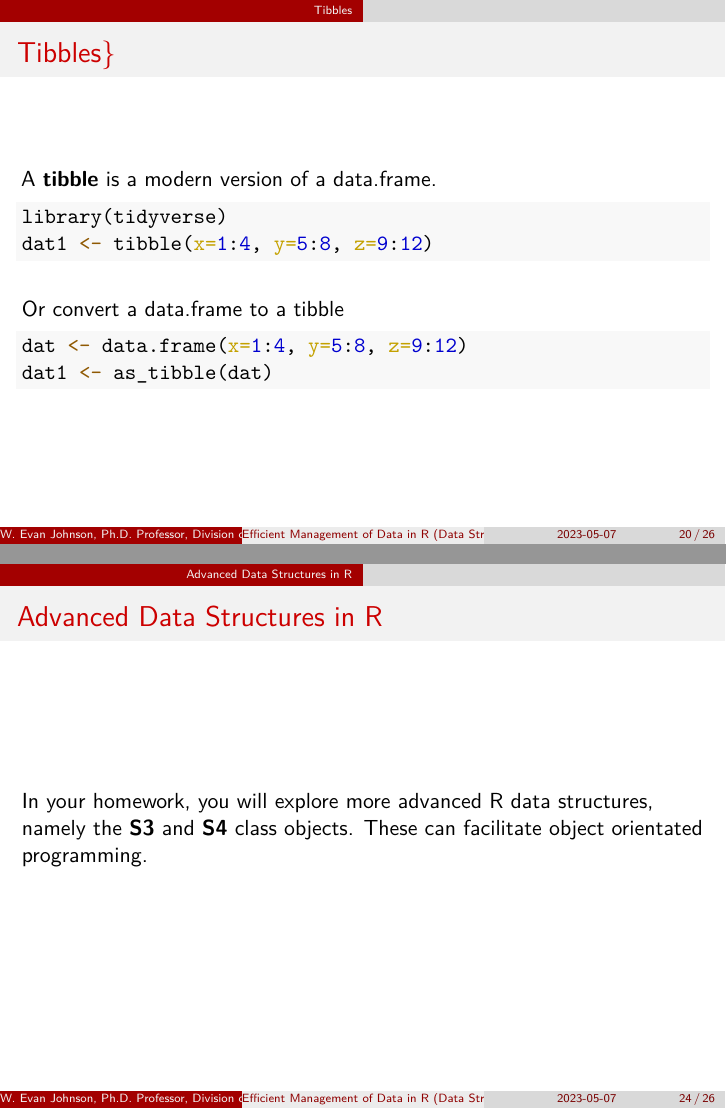
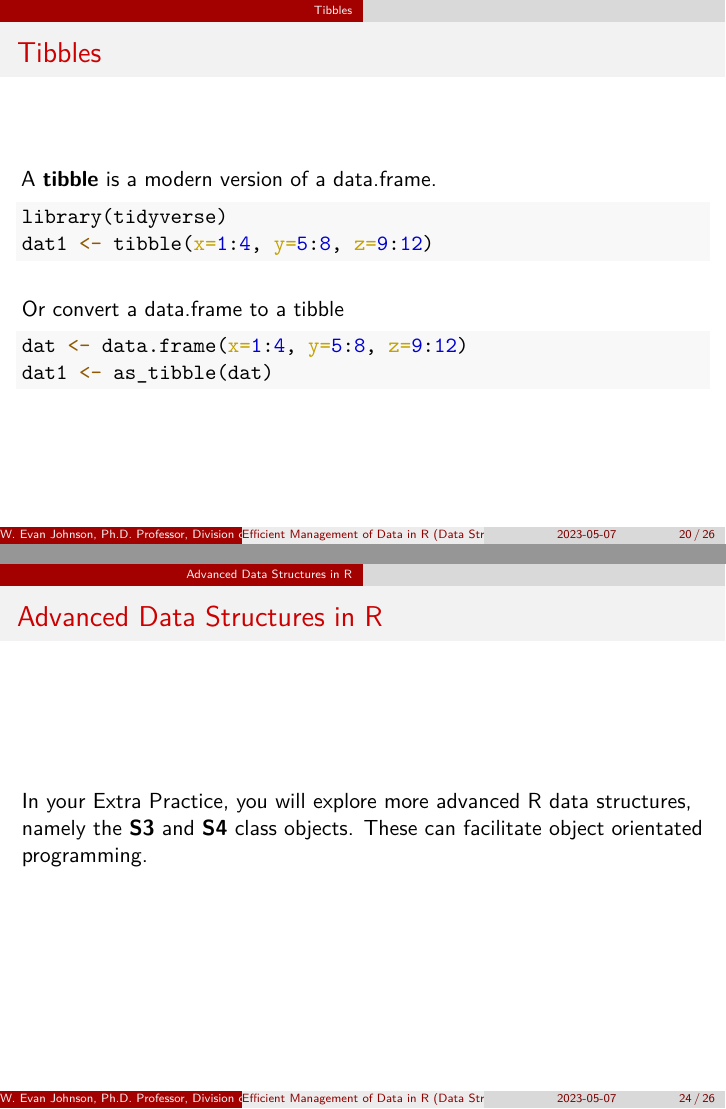
Before and after one commit to solomonsjoseph/DataScienceLecturesSpring2023, an R Markdown document (lectureNotes/advancedR/dataStructures.Rmd): pages 20 and 24 of 26, joined at a grey line. The pictures show the output file lectureNotes/advancedR/dataStructures.pdf that the author committed with the source.

Commit message:
minor changes to dataStructures

````diff
--- a/lectureNotes/advancedR/dataStructures.Rmd
+++ b/lectureNotes/advancedR/dataStructures.Rmd
@@ -150,7 +150,7 @@ Here is a printed version of the data frame:
 dat
 ```
 
-## Tibbles}
+## Tibbles
 A __tibble__ is a modern version of a data.frame.
 
 ```{r message=FALSE}
@@ -188,7 +188,7 @@ Important characteristics that make tibbles unique:
 
 ## Advanced Data Structures in R
 
-In your homework, you will explore more advanced R data structures, namely the __S3__ and __S4__ class objects. These can facilitate object orientated programming. \vskip .1in
+In your Extra Practice, you will explore more advanced R data structures, namely the __S3__ and __S4__ class objects. These can facilitate object orientated programming. \vskip .1in
 
 ## Advanced Data Structures in R
 One example of an S4 class data structure is the __SummarizedExperiment__ object.
````
Also changed, not shown: lectureNotes/advancedR/dataStructures.pdf.
